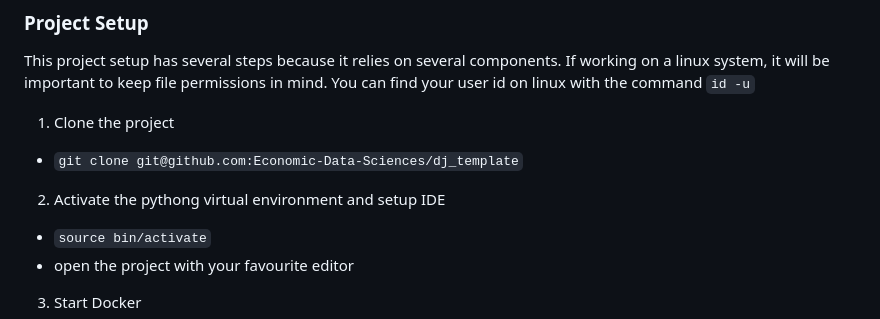
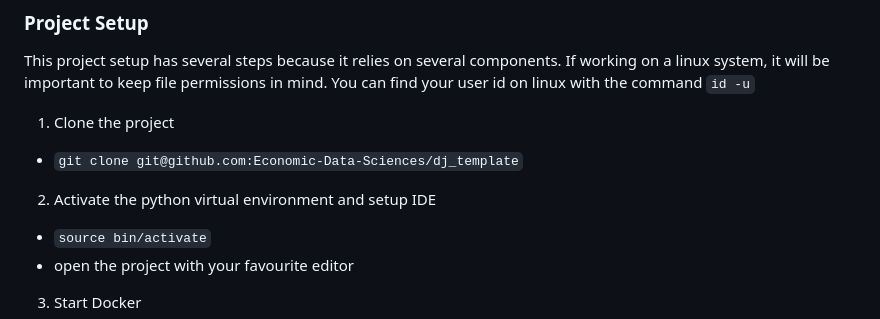
Before and after one commit to Economic-Data-Sciences/dj_template, a Markdown page: README.md, the part around the change. Rendered like a GitHub page.

Commit message:
spelling error

```diff
--- a/README.md
+++ b/README.md
@@ -46,7 +46,7 @@ This project setup has several steps because it relies on several components. If
 
 1. Clone the project
   - `git clone git@github.com:Economic-Data-Sciences/dj_template`
-2. Activate the pythong virtual environment and setup IDE
+2. Activate the python virtual environment and setup IDE
   - `source bin/activate`
   - open the project with your favourite editor
 3. Start Docker
```
